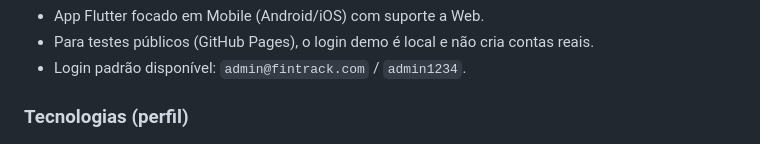
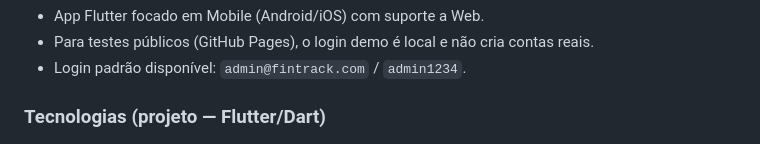
Before and after one commit to reinaldobarreto/fintrack360, a Markdown page: README.md, the part around one of its changes. Rendered like a GitHub page.

Commit message:
docs(readme): botões de acesso e badges Flutter/Dart; mover stack geral ao perfil

```diff
--- a/README.md
+++ b/README.md
@@ -130,5 +130,5 @@ Para já mostrar o que existe hoje no repositório, você pode referenciar estas
 - Para testes públicos (GitHub Pages), o login demo é local e não cria contas reais.
 - Login padrão disponível: `admin@fintrack.com` / `admin1234`.
 
-### Tecnologias (perfil)
+### Tecnologias (projeto — Flutter/Dart)
 <p>
```
Also changed, not shown: other parts of README.md (+5 -7 lines).
